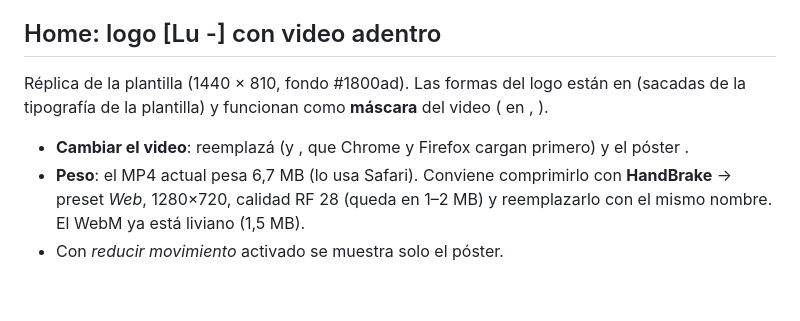
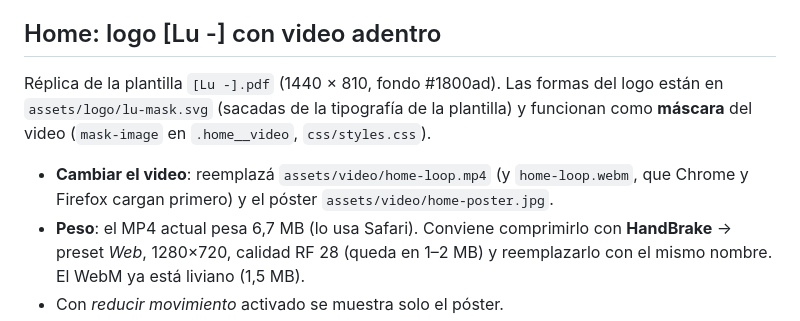
Before and after one commit to nicoblan/Lucia-s-Portfolio, a Markdown page: README.md, the part around the change. Drawn GitHub-style; blank space fills up the shorter version.

Commit message:
README: corrige la sección del home
Co-Authored-By: Claude Opus 5.5 <noreply@anthropic.com>

```diff
--- a/README.md
+++ b/README.md
@@ -108,9 +108,9 @@ Mientras falten los archivos, la consola del navegador muestra un 404 por cada u
 
 ## Home: logo [Lu -] con video adentro
 
-Réplica de la plantilla  (1440 × 810, fondo #1800ad). Las formas del logo están en  (sacadas de la tipografía de la plantilla) y funcionan como **máscara** del video ( en , ).
+Réplica de la plantilla `[Lu -].pdf` (1440 × 810, fondo #1800ad). Las formas del logo están en `assets/logo/lu-mask.svg` (sacadas de la tipografía de la plantilla) y funcionan como **máscara** del video (`mask-image` en `.home__video`, `css/styles.css`).
 
-- **Cambiar el video**: reemplazá  (y , que Chrome y Firefox cargan primero) y el póster .
+- **Cambiar el video**: reemplazá `assets/video/home-loop.mp4` (y `home-loop.webm`, que Chrome y Firefox cargan primero) y el póster `assets/video/home-poster.jpg`.
 - **Peso**: el MP4 actual pesa 6,7 MB (lo usa Safari). Conviene comprimirlo con **HandBrake** → preset *Web*, 1280×720, calidad RF 28 (queda en 1–2 MB) y reemplazarlo con el mismo nombre. El WebM ya está liviano (1,5 MB).
 - Con *reducir movimiento* activado se muestra solo el póster.
 
```
